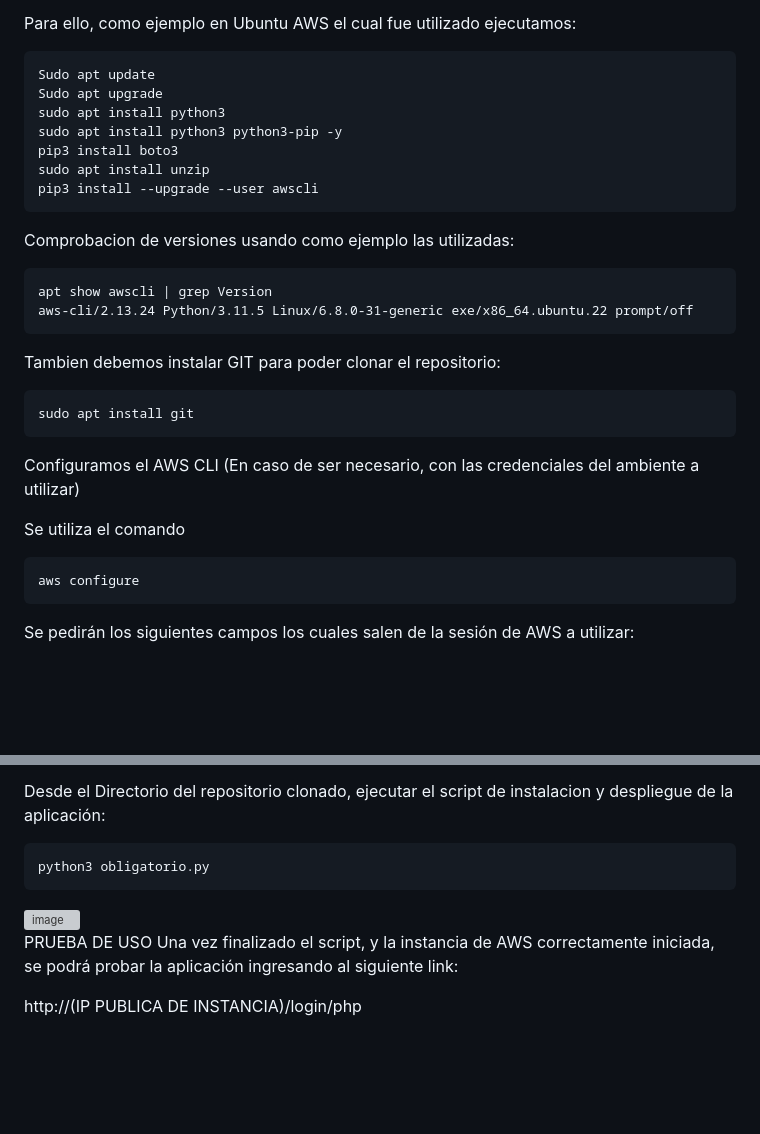
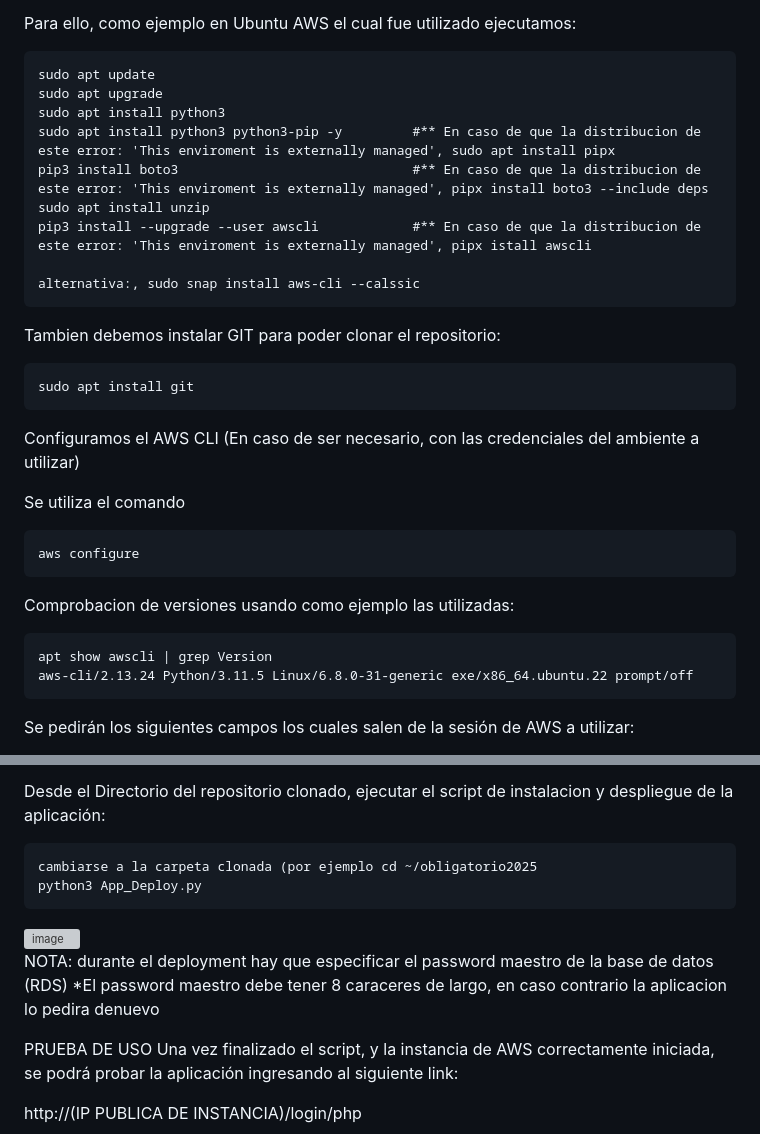
Before and after one commit to ortdevops2025/obligatorio2025, a Markdown page: README.md, 2 parts joined by grey strips. Rendered like a GitHub page; blank space fills up the shorter version; grey boxes are pictures that could not be loaded.

Commit message:
compatibilidad con ambientes maenejados externamente README.md

````diff
--- a/README.md
+++ b/README.md
@@ -241,21 +241,16 @@ Adicionalmente debemos contar con la KEY de EC2 para el acceso de SSH si es nece
 Para ello, como ejemplo en Ubuntu AWS el cual fue utilizado ejecutamos:
 
 ```
-Sudo apt update
-Sudo apt upgrade
+sudo apt update
+sudo apt upgrade
 sudo apt install python3
-sudo apt install python3 python3-pip -y
-pip3 install boto3
+sudo apt install python3 python3-pip -y         #** En caso de que la distribucion de este error: 'This enviroment is externally managed', sudo apt install pipx
+pip3 install boto3                              #** En caso de que la distribucion de este error: 'This enviroment is externally managed', pipx install boto3 --include deps
 sudo apt install unzip
-pip3 install --upgrade --user awscli
+pip3 install --upgrade --user awscli            #** En caso de que la distribucion de este error: 'This enviroment is externally managed', pipx istall awscli
+                                                                                                            alternativa:, sudo snap install aws-cli --calssic
 ```
 
-
-Comprobacion de versiones usando como ejemplo las utilizadas:
-```
-apt show awscli | grep Version
-aws-cli/2.13.24 Python/3.11.5 Linux/6.8.0-31-generic exe/x86_64.ubuntu.22 prompt/off
-```
 Tambien debemos instalar GIT para poder clonar el repositorio:
 ```
 sudo apt install git
@@ -265,6 +260,12 @@ Configuramos el AWS CLI (En caso de ser necesario, con las credenciales del ambi
 Se utiliza el comando
 ```
 aws configure
+```
+
+Comprobacion de versiones usando como ejemplo las utilizadas:
+```
+apt show awscli | grep Version
+aws-cli/2.13.24 Python/3.11.5 Linux/6.8.0-31-generic exe/x86_64.ubuntu.22 prompt/off
 ```
 Se pedirán los siguientes campos los cuales salen de la sesión de AWS a utilizar:
 
@@ -297,9 +298,14 @@ NOTA: Todos los comandos se deben ejecutar desde la carpeta /obligatorio2025, la
 
 Desde el Directorio del repositorio clonado, ejecutar el script de instalacion y despliegue de la aplicación:
 ```
-python3 obligatorio.py
+cambiarse a la carpeta clonada (por ejemplo cd ~/obligatorio2025
+python3 App_Deploy.py
 ```
 <img width="1003" height="300" alt="image" src="https://github.com/user-attachments/assets/c165d099-c2b8-437e-969c-b53d329fbe9f" />
+
+
+NOTA: durante el deployment hay que especificar el password maestro de la base de datos (RDS)
+*El password maestro debe tener 8 caraceres de largo, en caso contrario la aplicacion lo pedira denuevo
 
 PRUEBA DE USO
 Una vez finalizado el script, y la instancia de AWS correctamente iniciada, se podrá probar la aplicación ingresando al siguiente link:
````
